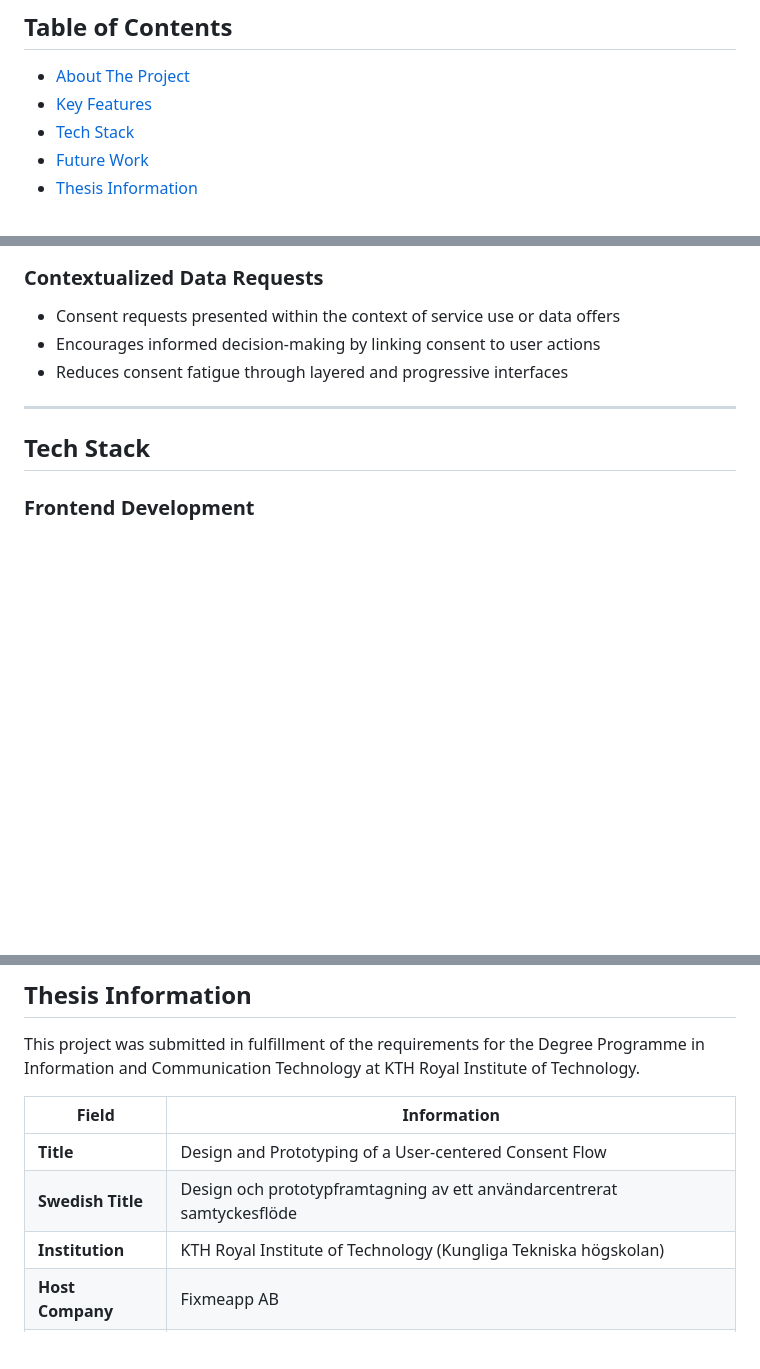
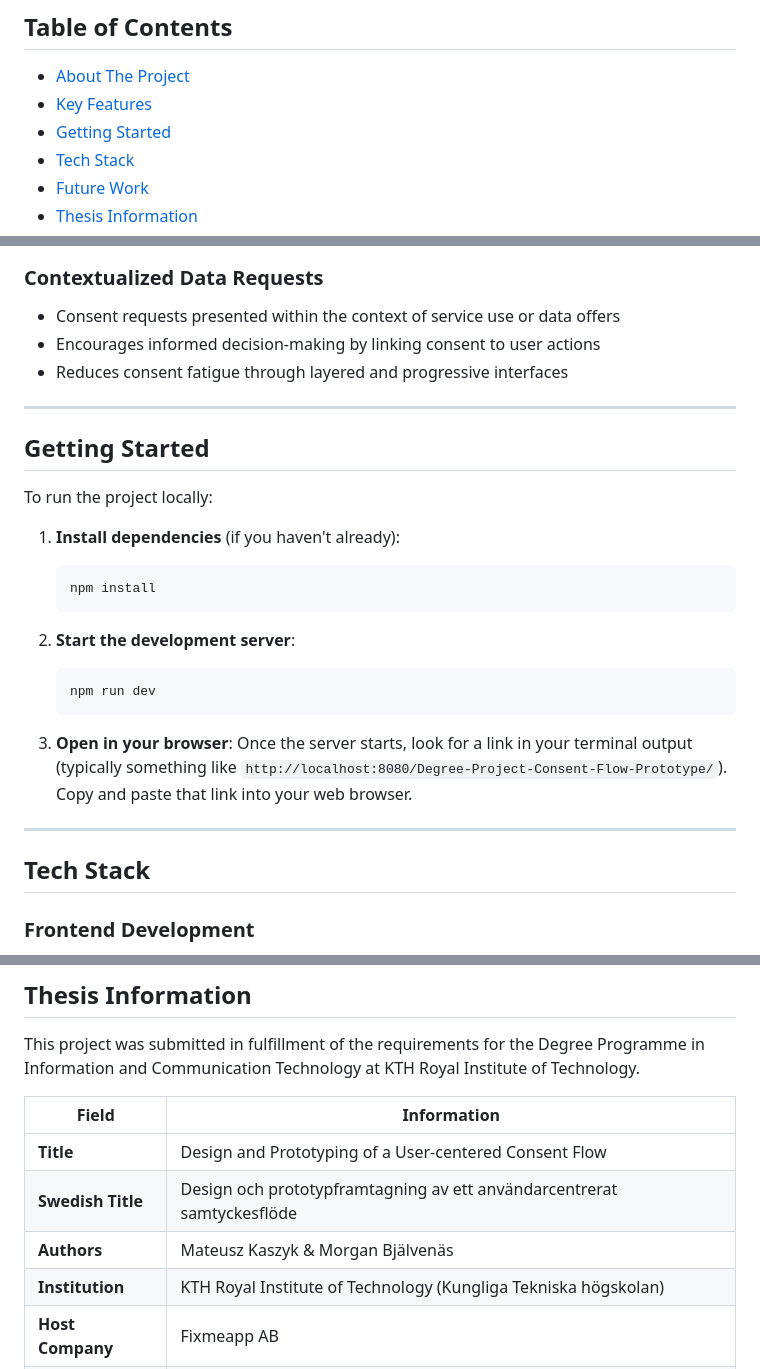
Before and after one commit to mrgn-b/Degree-Project-Consent-Flow-Prototype, a Markdown page: README.md, 3 parts joined by grey strips. GitHub-like rendering; blank space fills up the shorter version.

Commit message:
Update README.md
Minor changes and added a "Getting Started" section.

````diff
--- a/README.md
+++ b/README.md
@@ -10,6 +10,7 @@ This repository contains the source code for the web application prototype devel
 
 - [About The Project](#about-the-project)
 - [Key Features](#key-features)
+- [Getting Started](#getting-started)
 - [Tech Stack](#tech-stack)
 - [Future Work](#future-work)
 - [Thesis Information](#thesis-information)
@@ -59,6 +60,25 @@ The application also includes a **Consent Dashboard** for managing active consen
 
 ---
 
+## Getting Started
+
+To run the project locally:
+
+1. **Install dependencies** (if you haven't already):
+   ```bash
+   npm install
+   ```
+
+2. **Start the development server**:
+    ```bash
+    npm run dev
+    ```
+
+3. **Open in your browser**:
+    Once the server starts, look for a link in your terminal output (typically something like `http://localhost:8080/Degree-Project-Consent-Flow-Prototype/`). Copy and paste that link into your web browser.
+
+---
+
 ## Tech Stack
 
 ### Frontend Development
@@ -98,6 +118,7 @@ This project was submitted in fulfillment of the requirements for the Degree Pro
 |---------|------------|
 | **Title** | Design and Prototyping of a User-centered Consent Flow |
 | **Swedish Title** | Design och prototypframtagning av ett användarcentrerat samtyckesflöde |
+| **Authors** | Mateusz Kaszyk & Morgan Bjälvenäs
 | **Institution** | KTH Royal Institute of Technology (Kungliga Tekniska högskolan) |
 | **Host Company** | Fixmeapp AB |
 | **School** | School of Electrical Engineering and Computer Science |
````
Also changed, not shown: other parts of README.md (+1 -1 lines).
